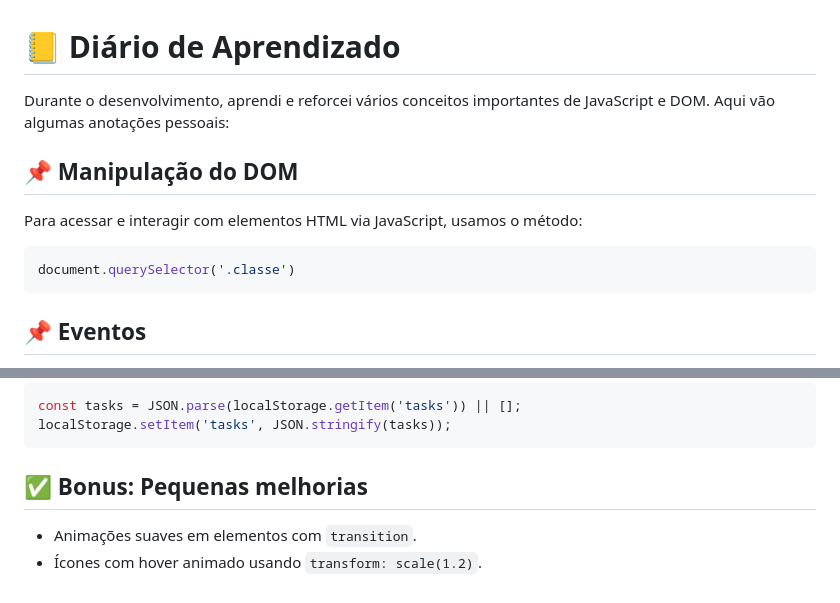
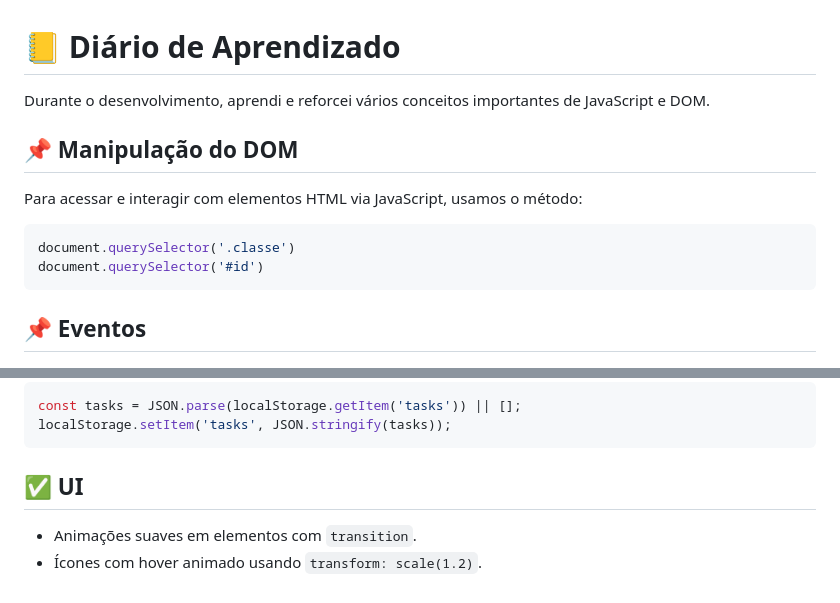
Before and after one commit to uallace-macedo/TODO-LIST-v1, a Markdown page: DIARIO.md, 2 parts joined by grey strips. GitHub-like rendering.

````diff
--- a/DIARIO.md
+++ b/DIARIO.md
@@ -1,6 +1,6 @@
 # 📒 Diário de Aprendizado
 
-Durante o desenvolvimento, aprendi e reforcei vários conceitos importantes de JavaScript e DOM. Aqui vão algumas anotações pessoais:
+Durante o desenvolvimento, aprendi e reforcei vários conceitos importantes de JavaScript e DOM.
 
 ## 📌 Manipulação do DOM
 
@@ -8,6 +8,7 @@ Para acessar e interagir com elementos HTML via JavaScript, usamos o método:
 
 ```js
 document.querySelector('.classe')
+document.querySelector('#id')
 ```
 
 ## 📌 Eventos
@@ -39,6 +40,6 @@ const tasks = JSON.parse(localStorage.getItem('tasks')) || [];
 localStorage.setItem('tasks', JSON.stringify(tasks));
 ```
 
-## ✅ Bonus: Pequenas melhorias
+## ✅ UI
 - Animações suaves em elementos com `transition`.
 - Ícones com hover animado usando `transform: scale(1.2)`.
````
Also changed, not shown: README.md (+13 -7 lines), assets/application/demo-video.gif (added), assets/application/home-page.png (added), assets/application/task-done.png (added), assets/application/tasks.png (added), 1 other file.
